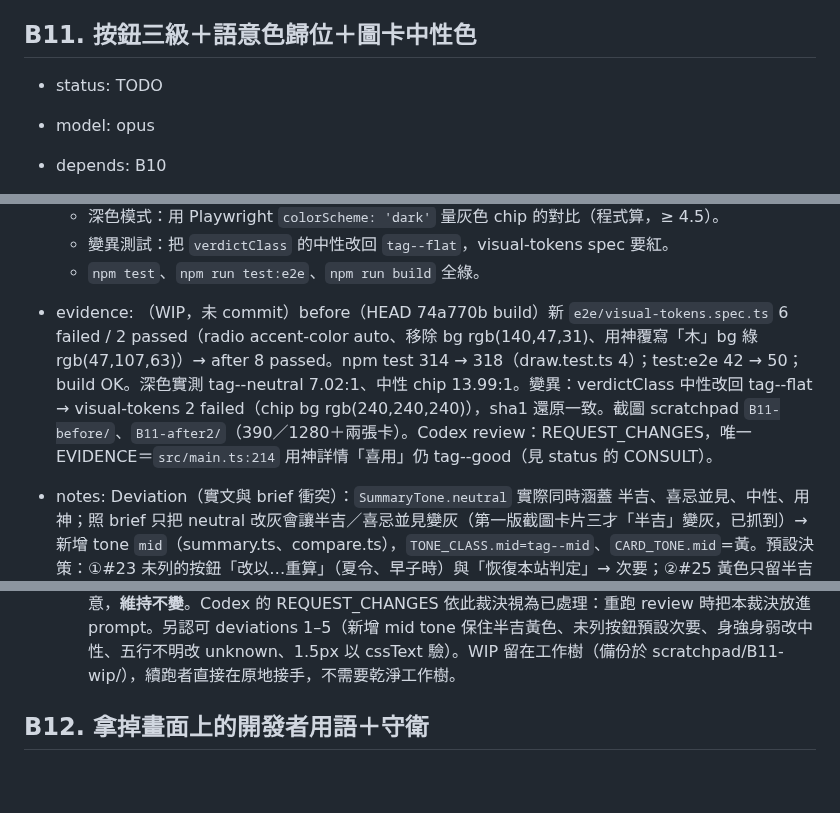
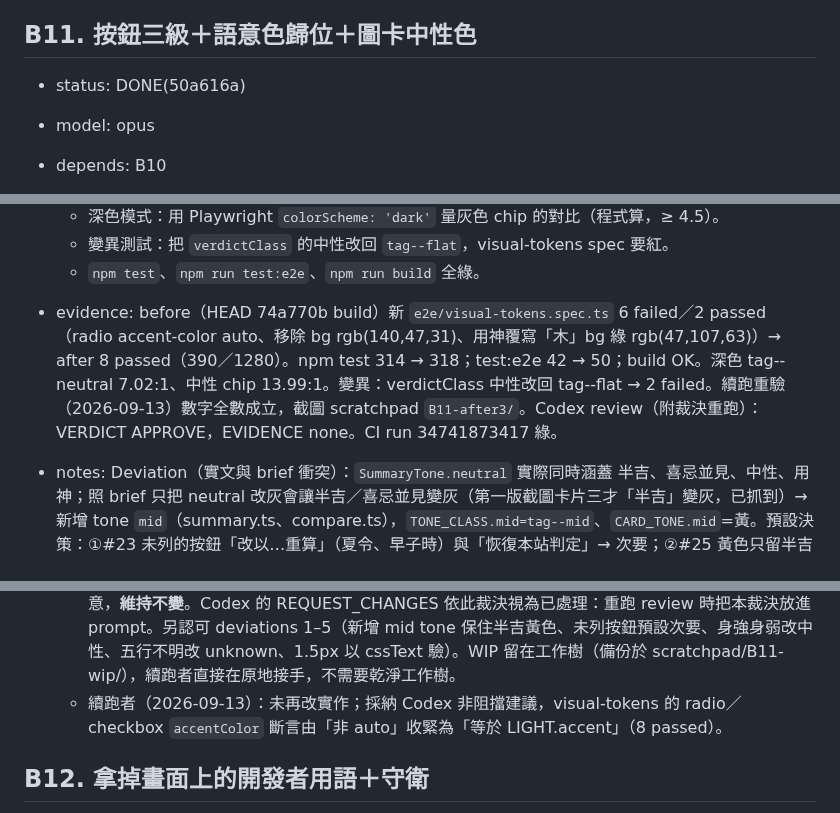
Before and after one commit to MMiooiMM/mio-shuming, a Markdown page: .claude/state/backlog.md, 3 parts joined by grey strips. Rendered like a GitHub page; blank space fills up the shorter version.

Commit message:
chore: backlog B11 DONE
Co-Authored-By: Claude Opus 5 (1M context) <noreply@anthropic.com>
Claude-Session: https://claude.ai/code/session_01LRyGMWmFwWGjf7tFGUseDs

```diff
--- a/.claude/state/backlog.md
+++ b/.claude/state/backlog.md
@@ -209,7 +209,7 @@
 > 依序跑 `/mio-boom --seq`：B11 → B12；B13 由主 agent 做。
 
 ## B11. 按鈕三級＋語意色歸位＋圖卡中性色
-- status: TODO
+- status: DONE(50a616a)
 - model: opus
 - depends: B10
 - spec: SPEC-v4 #22–#27
@@ -238,11 +238,12 @@
   - 深色模式：用 Playwright `colorScheme: 'dark'` 量灰色 chip 的對比（程式算，≥ 4.5）。
   - 變異測試：把 `verdictClass` 的中性改回 `tag--flat`，visual-tokens spec 要紅。
   - `npm test`、`npm run test:e2e`、`npm run build` 全綠。
-- evidence: （WIP，未 commit）before（HEAD 74a770b build）新 `e2e/visual-tokens.spec.ts` 6 failed / 2 passed（radio accent-color auto、移除 bg rgb(140,47,31)、用神覆寫「木」bg 綠 rgb(47,107,63)）→ after 8 passed。npm test 314 → 318（draw.test.ts 4）；test:e2e 42 → 50；build OK。深色實測 tag--neutral 7.02:1、中性 chip 13.99:1。變異：verdictClass 中性改回 tag--flat → visual-tokens 2 failed（chip bg rgb(240,240,240)），sha1 還原一致。截圖 scratchpad `B11-before/`、`B11-after2/`（390／1280＋兩張卡）。Codex review：REQUEST_CHANGES，唯一 EVIDENCE＝`src/main.ts:214` 用神詳情「喜用」仍 tag--good（見 status 的 CONSULT）。
+- evidence: before（HEAD 74a770b build）新 `e2e/visual-tokens.spec.ts` 6 failed／2 passed（radio accent-color auto、移除 bg rgb(140,47,31)、用神覆寫「木」bg 綠 rgb(47,107,63)）→ after 8 passed（390／1280）。npm test 314 → 318；test:e2e 42 → 50；build OK。深色 tag--neutral 7.02:1、中性 chip 13.99:1。變異：verdictClass 中性改回 tag--flat → 2 failed。續跑重驗（2026-09-13）數字全數成立，截圖 scratchpad `B11-after3/`。Codex review（附裁決重跑）：VERDICT APPROVE，EVIDENCE none。CI run 34741873417 綠。
 - notes: Deviation（實文與 brief 衝突）：`SummaryTone.neutral` 實際同時涵蓋 半吉、喜忌並見、中性、用神；照 brief 只把 neutral 改灰會讓半吉／喜忌並見變灰（第一版截圖卡片三才「半吉」變灰，已抓到）→ 新增 tone `mid`（summary.ts、compare.ts），`TONE_CLASS.mid=tag--mid`、`CARD_TONE.mid`=黃。預設決策：①#23 未列的按鈕「改以…重算」（夏令、早子時）與「恢復本站判定」→ 次要；②#25 黃色只留半吉／喜忌並見 → 身強／身弱（原 bad／mid）改灰、姓名匹配「五行不明」（原 mid）改 tag--unknown、時間校正「合計」（原 tag--flat）改灰，`.tag--flat` 已無用途刪除；③比較視圖「生肖未知」改灰色標籤、「無預產期，不判」tag--unknown→tag--neutral；④深色 `--neutral #bdb5ab`／`--neutral-soft #2e2a26`；⑤`.chip--on` 字色用 `var(--surface)`（深色模式才不會淺字配淺底）；⑥用神覆寫鈕加 `.button--toggle`，選中 accent-soft 底＋accent 字＋accent 框。測試雷：Chromium getComputedStyle 把 1.5px 框線取整成 1px（DPR 1／2／3 實測皆 1px），且簡寫含 var() 時 CSSOM 長寫屬性為空 → E2E 改讀樣式表宣告值（cssText）；vitest 會把 CSS `?raw` import 清成空字串，draw.test.ts 改驗字面色值，網頁端由 E2E computed 驗同值。**CONSULT 問題**：SPEC #25「改用灰色：…用神五行標籤」——讀法 A（已實作）＝摘要區「用神 木、金、水」標籤（外部評審指的琥珀色那顆）；讀法 B（Codex）＝連用神詳情區「喜用」五行（現綠）也改灰，若 B 則「忌神」（現紅）是否一併改灰。WIP 留在工作樹（8 追蹤檔＋2 新檔），備份 `scratchpad/B11-wip/B11-tracked.patch`。
 
 
   - **主 agent CONSULT 裁決（2026-09-13）：採解讀 A。** #25「用神五行標籤」指摘要與圖卡上那顆「用神 木、金、水」琥珀色 tag（SPEC 起草依據是 mirror 自評第 1 點與評審 ⑤）。用神詳細區塊的「喜用」綠（main.ts:214）與「忌神」紅（main.ts:215）表達的是有利／不利五行，屬正當語意，**維持不變**。Codex 的 REQUEST_CHANGES 依此裁決視為已處理：重跑 review 時把本裁決放進 prompt。另認可 deviations 1–5（新增 mid tone 保住半吉黃色、未列按鈕預設次要、身強身弱改中性、五行不明改 unknown、1.5px 以 cssText 驗）。WIP 留在工作樹（備份於 scratchpad/B11-wip/），續跑者直接在原地接手，不需要乾淨工作樹。
+  - 續跑者（2026-09-13）：未再改實作；採納 Codex 非阻擋建議，visual-tokens 的 radio／checkbox `accentColor` 斷言由「非 auto」收緊為「等於 LIGHT.accent」（8 passed）。
 
 ## B12. 拿掉畫面上的開發者用語＋守衛
 - status: TODO
```
